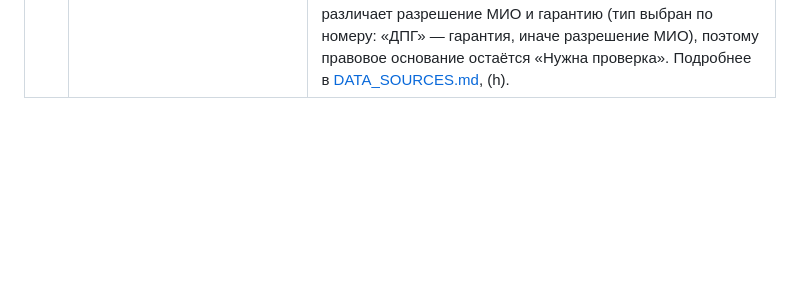
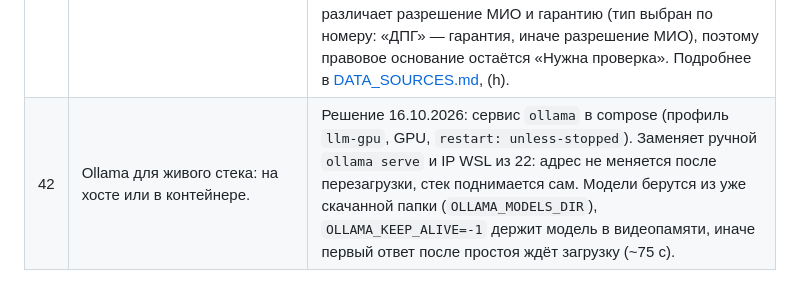
Before and after one commit to amblackrust/saq-qurylys, a Markdown page: docs/OPEN_QUESTIONS.md, the part around the change. GitHub-like rendering; blank space fills up the shorter version.

```diff
--- a/docs/OPEN_QUESTIONS.md
+++ b/docs/OPEN_QUESTIONS.md
@@ -45,3 +45,4 @@
 | 39 | Telegram-юзербот читает чаты от имени пользовательского аккаунта: что допустимо. | Только публичные каналы и группы (по публичному имени, закрытые не поддерживаются). Вступает лишь в источники, которые добавил человек. Из групп сохраняется только сообщение с попаданием в словарь и без автора и ссылки. Личные переписки не читаются. Нужен отдельный номер, не личный. |
 | 40 | OLX.kz и Krisha.kz: подмена браузера. | Решение 14.10.2026: для демонстрации задать в `COLLECT_USER_AGENT` обычный браузерный User-Agent, запросы редкие (`COLLECT_REQUEST_DELAY_S` 5–10), только демо. Заменяет решение в 36; в промышленной работе по-прежнему нужно согласие площадки. |
 | 41 | Открытый набор Казреестра (Ashyq Data) импортируется вручную и один раз. | Файл не скачивается автоматически: сервер данных magda-minio-web.data.gov.kz отдаёт недействительный TLS-сертификат, а прокси портала отвечает 403, обход проверки сертификата не делаем. Файл скачивает человек в `data_tmp/` (в git не попадает), импортёр `python -m app.modules.registry_sync.ashyq` работает офлайн. Номер из набора пишется документом на проверке: набор не различает разрешение МИО и гарантию (тип выбран по номеру: «ДПГ» — гарантия, иначе разрешение МИО), поэтому правовое основание остаётся «Нужна проверка». Подробнее в [DATA_SOURCES.md](DATA_SOURCES.md), (h). |
+| 42 | Ollama для живого стека: на хосте или в контейнере. | Решение 16.10.2026: сервис `ollama` в compose (профиль `llm-gpu`, GPU, `restart: unless-stopped`). Заменяет ручной `ollama serve` и IP WSL из 22: адрес не меняется после перезагрузки, стек поднимается сам. Модели берутся из уже скачанной папки (`OLLAMA_MODELS_DIR`), `OLLAMA_KEEP_ALIVE=-1` держит модель в видеопамяти, иначе первый ответ после простоя ждёт загрузку (~75 с). |
```
Also changed, not shown: README.md (+8 -4 lines), docs/HANDOFF.md (+4 -3 lines).
